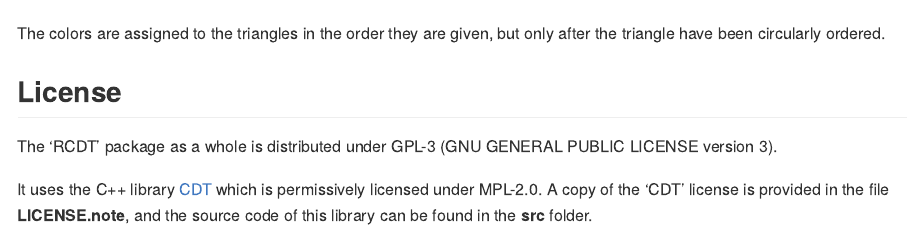
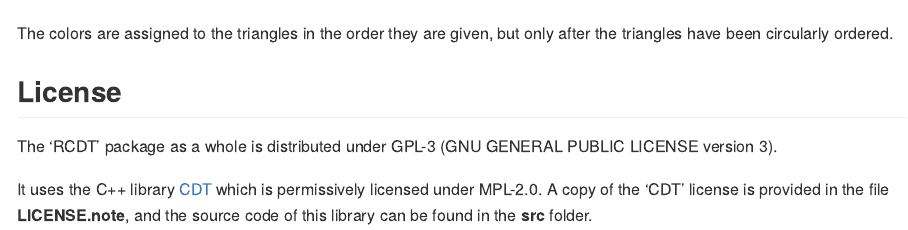
Before and after one commit to stla/RCDT, an R Markdown document (README.Rmd): the page in a window 1100 px wide, from 3420 px down. The pictures show the output file README.md that the author committed with the source, drawn offline in the style of GitHub; badge pictures from the web are left out.

Commit message:
spelling

```diff
--- a/README.Rmd
+++ b/README.Rmd
@@ -182,7 +182,7 @@ par(opar)
 ![](https://raw.githubusercontent.com/stla/RCDT/main/inst/images/polygonWithHoleViridis.png)
 
 The colors are assigned to the triangles in the order they are given, but only
-after the triangle have been circularly ordered.
+after the triangles have been circularly ordered.
 
 
 ## License
```
Also changed, not shown: README.md.
